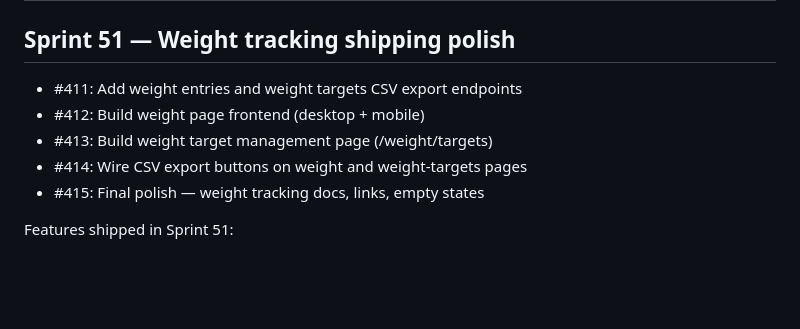
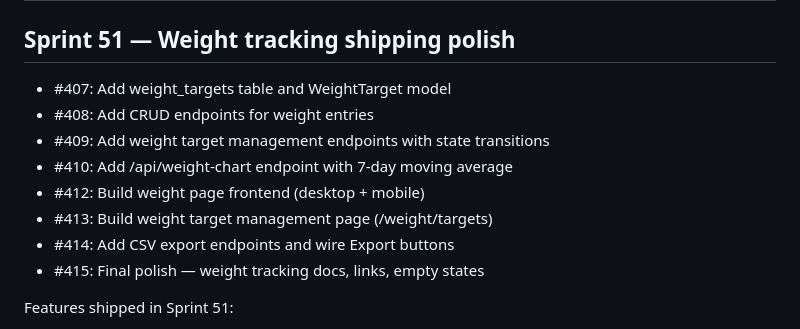
Before and after one commit to zealchaiwut/perf-coach, a Markdown page: CHANGELOG.md, the part around the change. GitHub-like rendering; blank space fills up the shorter version.

```diff
--- a/CHANGELOG.md
+++ b/CHANGELOG.md
@@ -2,10 +2,13 @@
 
 ## Sprint 51 — Weight tracking shipping polish
 
-- #411: Add weight entries and weight targets CSV export endpoints
+- #407: Add weight_targets table and WeightTarget model
+- #408: Add CRUD endpoints for weight entries
+- #409: Add weight target management endpoints with state transitions
+- #410: Add /api/weight-chart endpoint with 7-day moving average
 - #412: Build weight page frontend (desktop + mobile)
 - #413: Build weight target management page (/weight/targets)
-- #414: Wire CSV export buttons on weight and weight-targets pages
+- #414: Add CSV export endpoints and wire Export buttons
 - #415: Final polish — weight tracking docs, links, empty states
 
 Features shipped in Sprint 51:
```
Also changed, not shown: README.md (+12 -0 lines).
